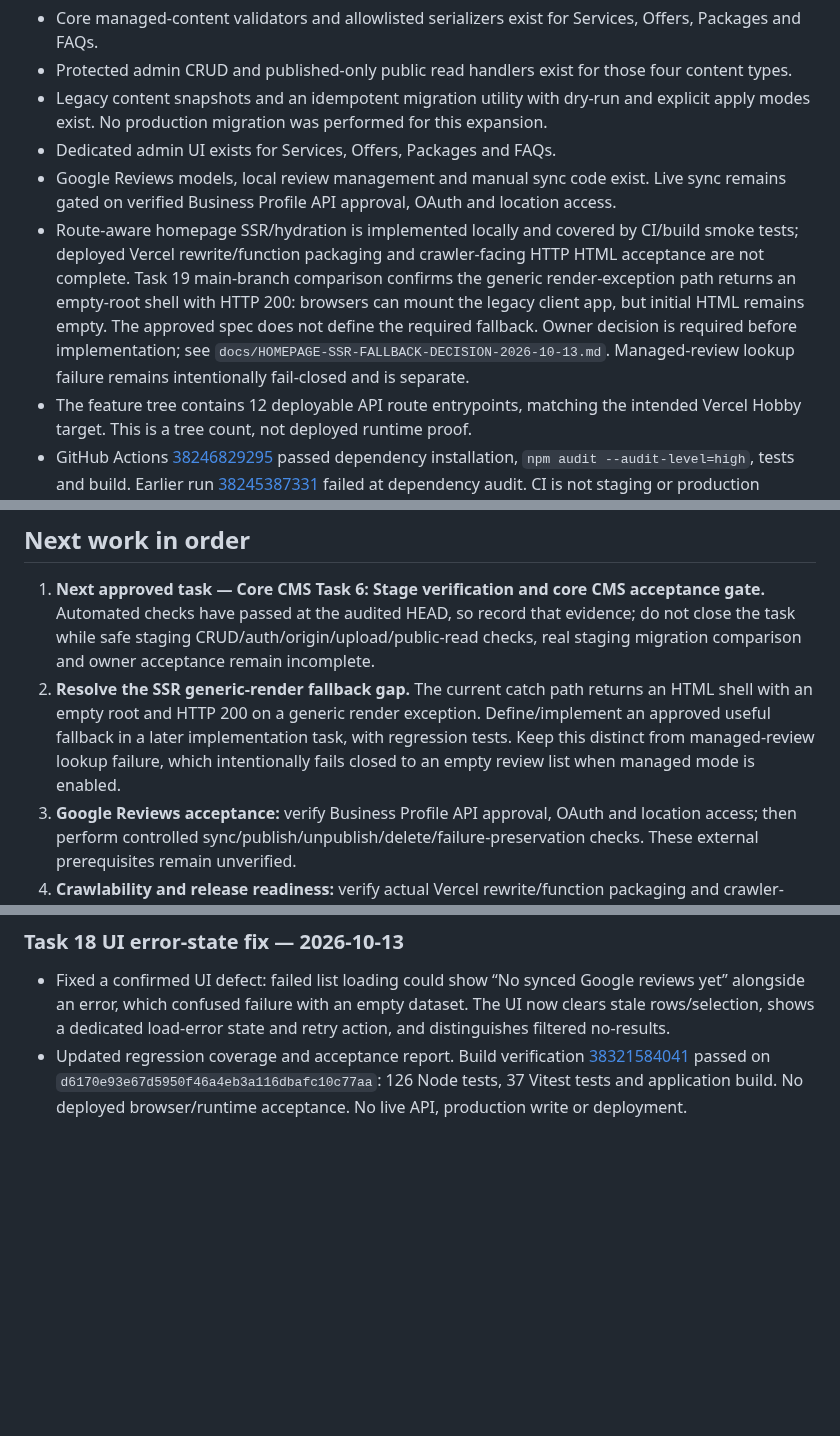
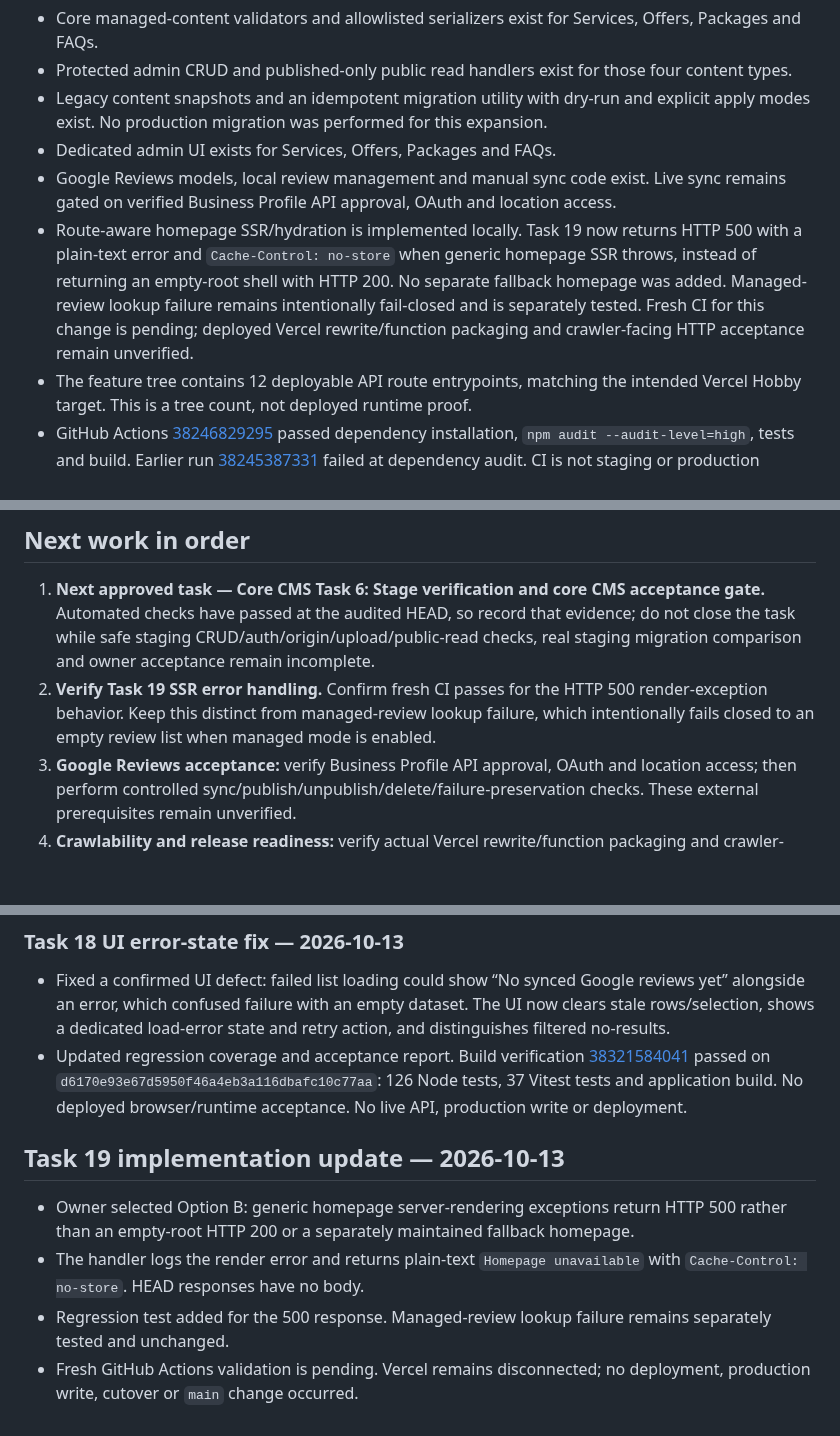
Before and after one commit to layalialzahra/layali-al-zahra-website, a Markdown page: docs/PROJECT-STATUS-2026-10-12.md, 3 parts joined by grey strips. Drawn GitHub-style; blank space fills up the shorter version.

Commit message:
Record Task 19 SSR HTTP 500 behavior

```diff
--- a/docs/PROJECT-STATUS-2026-10-12.md
+++ b/docs/PROJECT-STATUS-2026-10-12.md
@@ -22,7 +22,7 @@
 - Legacy content snapshots and an idempotent migration utility with dry-run and explicit apply modes exist. No production migration was performed for this expansion.
 - Dedicated admin UI exists for Services, Offers, Packages and FAQs.
 - Google Reviews models, local review management and manual sync code exist. Live sync remains gated on verified Business Profile API approval, OAuth and location access.
-- Route-aware homepage SSR/hydration is implemented locally and covered by CI/build smoke tests; deployed Vercel rewrite/function packaging and crawler-facing HTTP HTML acceptance are not complete. Task 19 main-branch comparison confirms the generic render-exception path returns an empty-root shell with HTTP 200: browsers can mount the legacy client app, but initial HTML remains empty. The approved spec does not define the required fallback. Owner decision is required before implementation; see `docs/HOMEPAGE-SSR-FALLBACK-DECISION-2026-10-13.md`. Managed-review lookup failure remains intentionally fail-closed and is separate.
+- Route-aware homepage SSR/hydration is implemented locally. Task 19 now returns HTTP 500 with a plain-text error and `Cache-Control: no-store` when generic homepage SSR throws, instead of returning an empty-root shell with HTTP 200. No separate fallback homepage was added. Managed-review lookup failure remains intentionally fail-closed and is separately tested. Fresh CI for this change is pending; deployed Vercel rewrite/function packaging and crawler-facing HTTP acceptance remain unverified.
 - The feature tree contains 12 deployable API route entrypoints, matching the intended Vercel Hobby target. This is a tree count, not deployed runtime proof.
 - GitHub Actions [38246829295](https://github.com/layalialzahra/layali-al-zahra-website/actions/runs/38246829295) passed dependency installation, `npm audit --audit-level=high`, tests and build. Earlier run [38245387331](https://github.com/layalialzahra/layali-al-zahra-website/actions/runs/38245387331) failed at dependency audit. CI is not staging or production acceptance.
 - No Vercel reconnection, deployment, production migration, public cutover or `main` change occurred in this audit.
@@ -52,7 +52,7 @@ Current status: script-src no longer permits unsafe-inline or unsafe-eval; track
 ## Next work in order
 
 1. **Next approved task — Core CMS Task 6: Stage verification and core CMS acceptance gate.** Automated checks have passed at the audited HEAD, so record that evidence; do not close the task while safe staging CRUD/auth/origin/upload/public-read checks, real staging migration comparison and owner acceptance remain incomplete.
-2. **Resolve the SSR generic-render fallback gap.** The current catch path returns an HTML shell with an empty root and HTTP 200 on a generic render exception. Define/implement an approved useful fallback in a later implementation task, with regression tests. Keep this distinct from managed-review lookup failure, which intentionally fails closed to an empty review list when managed mode is enabled.
+2. **Verify Task 19 SSR error handling.** Confirm fresh CI passes for the HTTP 500 render-exception behavior. Keep this distinct from managed-review lookup failure, which intentionally fails closed to an empty review list when managed mode is enabled.
 3. **Google Reviews acceptance:** verify Business Profile API approval, OAuth and location access; then perform controlled sync/publish/unpublish/delete/failure-preservation checks. These external prerequisites remain unverified.
 4. **Crawlability and release readiness:** verify actual Vercel rewrite/function packaging and crawler-facing HTTP HTML, browser/responsive behavior, environment/proxy/security behavior, migration/rollback evidence and owner acceptance only in the approved final verification window. Vercel remains disconnected.
 5. **Documentation and final release:** keep BRD, plans, GitHub issue and Notion aligned. No deployment, production migration/cutover, `main` push or visibility change without explicit approval.
@@ -409,3 +409,11 @@ Environment discovery is documented, but Core CMS acceptance remains blocked. Do
 ### Task 18 UI error-state fix — 2026-10-13
 - Fixed a confirmed UI defect: failed list loading could show “No synced Google reviews yet” alongside an error, which confused failure with an empty dataset. The UI now clears stale rows/selection, shows a dedicated load-error state and retry action, and distinguishes filtered no-results.
 - Updated regression coverage and acceptance report. Build verification [38321584041](https://github.com/layalialzahra/layali-al-zahra-website/actions/runs/38321584041) passed on `d6170e93e67d5950f46a4eb3a116dbafc10c77aa`: 126 Node tests, 37 Vitest tests and application build. No deployed browser/runtime acceptance. No live API, production write or deployment.
+
+
+## Task 19 implementation update — 2026-10-13
+
+- Owner selected Option B: generic homepage server-rendering exceptions return HTTP 500 rather than an empty-root HTTP 200 or a separately maintained fallback homepage.
+- The handler logs the render error and returns plain-text `Homepage unavailable` with `Cache-Control: no-store`. HEAD responses have no body.
+- Regression test added for the 500 response. Managed-review lookup failure remains separately tested and unchanged.
+- Fresh GitHub Actions validation is pending. Vercel remains disconnected; no deployment, production write, cutover or `main` change occurred.
```
